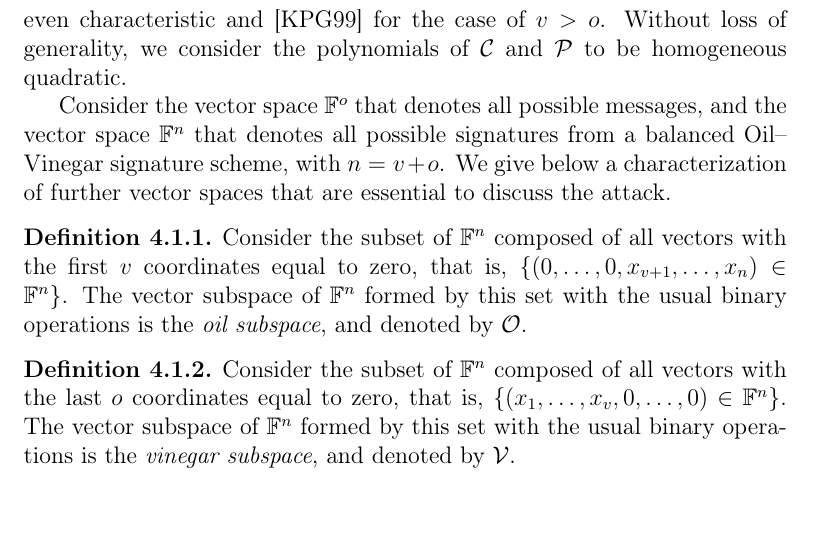
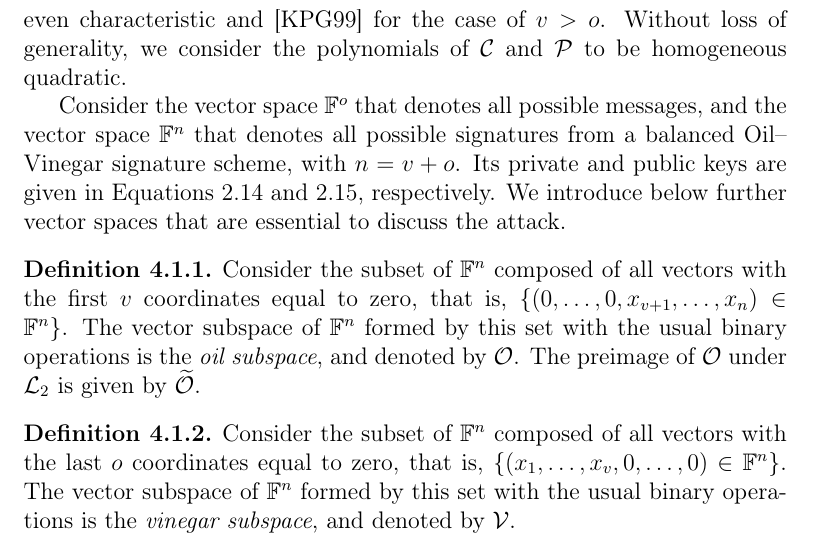
Before and after one commit to zambonin/msc, a LaTeX thesis (main.tex): part of page 52 of 68, cut so that both start at the same text. Compiled offline with pdfLaTeX.

Commit message:
overleaf_to_git: update main.tex from r14539 to r14562

```diff
--- a/main.tex
+++ b/main.tex
@@ -1282,15 +1282,17 @@ The Kipnis--Shamir attack, or UOV attack, was first given in~\cite{Kipnis:199808
 
 The UOV attack stands relevant in the cryptanalysis of Oil--Vinegar signature schemes, as seen in Section~\ref{sec:related}. We give a description of the attack for $v = o$ and finite fields of odd characteristic, following the rationale of~\cite[Section 3.2]{Ding:2006}. We refer the reader to~\cite{Cao:201105} for the case of even characteristic and~\cite{Kipnis:199904} for the case of $v > o$. Without loss of generality, we consider the polynomials of $\mathcal{C}$ and $\mathcal{P}$ to be homogeneous quadratic.
 
-Consider the vector space $\mathbb{F}^{o}$ that denotes all possible messages, and the vector space $\mathbb{F}^{n}$ that denotes all possible signatures from a balanced Oil--Vinegar signature scheme, with $n = v + o$. We give below a characterization of further vector spaces that are essential to discuss the attack.
+Consider the vector space $\mathbb{F}^{o}$ that denotes all possible messages, and the vector space $\mathbb{F}^{n}$ that denotes all possible signatures from a balanced Oil--Vinegar signature scheme, with $n = v + o$. Its private and public keys are given in Equations~\ref{eq:sk-uov} and~\ref{eq:pk-uov}, respectively. We introduce below further vector spaces that are essential to discuss the attack.
 
 \begin{definition}
-  Consider the subset of $\mathbb{F}^{n}$ composed of all vectors with the first $v$ coordinates equal to zero, that is, $\{ (0, \dots, 0, x_{v + 1}, \dots, x_{n}) \in \mathbb{F}^{n} \}$. The vector subspace of $\mathbb{F}^{n}$ formed by this set with the usual binary operations is the \emph{oil subspace}, and denoted by $\mathcal{O}$.
+  Consider the subset of $\mathbb{F}^{n}$ composed of all vectors with the first $v$ coordinates equal to zero, that is, $\{ (0, \dots, 0, x_{v + 1}, \dots, x_{n}) \in \mathbb{F}^{n} \}$. The vector subspace of $\mathbb{F}^{n}$ formed by this set with the usual binary operations is the \emph{oil subspace}, and denoted by $\mathcal{O}$. The preimage of $\mathcal{O}$ under $\mathcal{L}_{2}$ is given by $\widetilde{\mathcal{O}}$.
 \end{definition}
 
 \begin{definition}
   Consider the subset of $\mathbb{F}^{n}$ composed of all vectors with the last $o$ coordinates equal to zero, that is, $\{ (x_{1}, \dots, x_{v}, 0, \dots, 0) \in \mathbb{F}^{n} \}$. The vector subspace of $\mathbb{F}^{n}$ formed by this set with the usual binary operations is the \emph{vinegar subspace}, and denoted by $\mathcal{V}$.
 \end{definition}
+
+
 
 \subsection{Our attack}\label{subsec:etaks}
 
```
